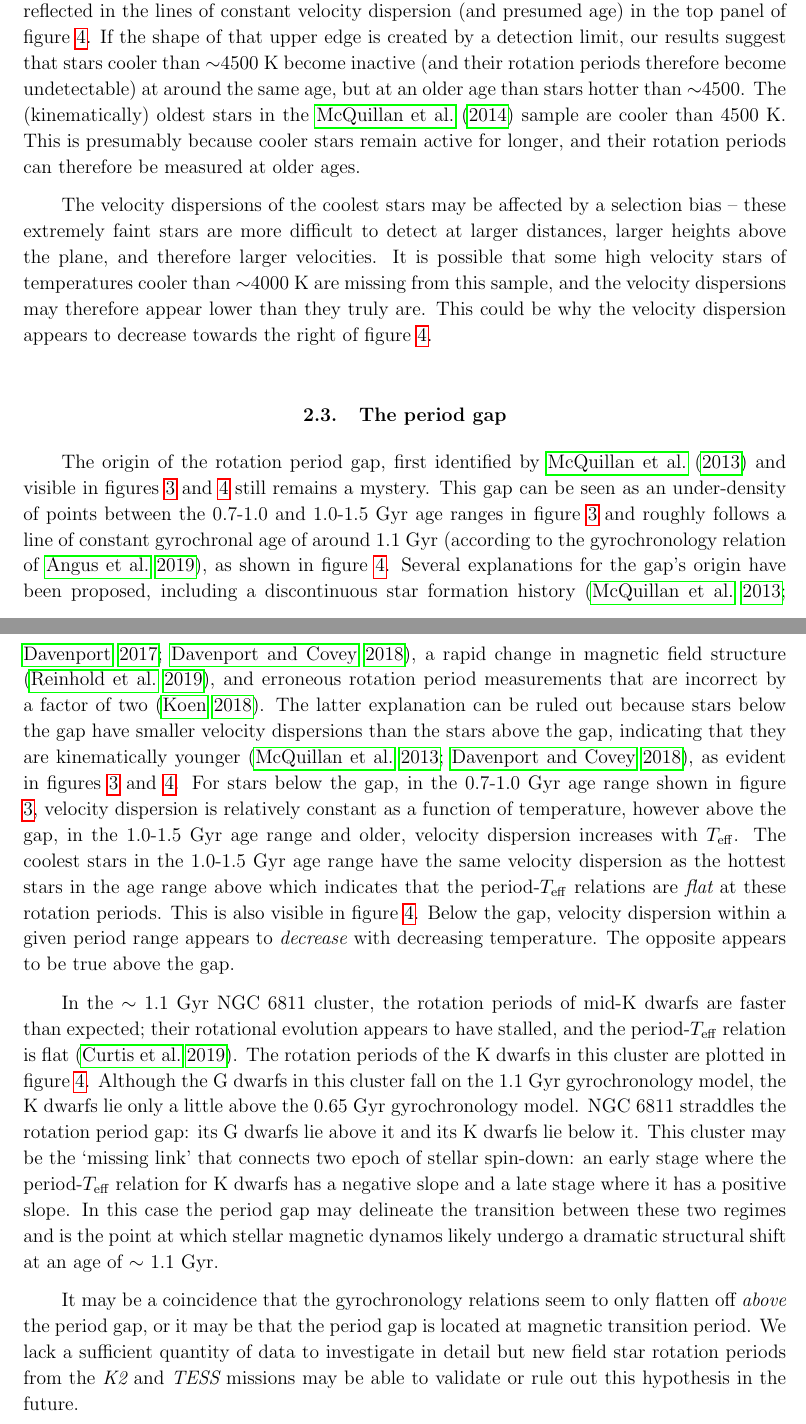
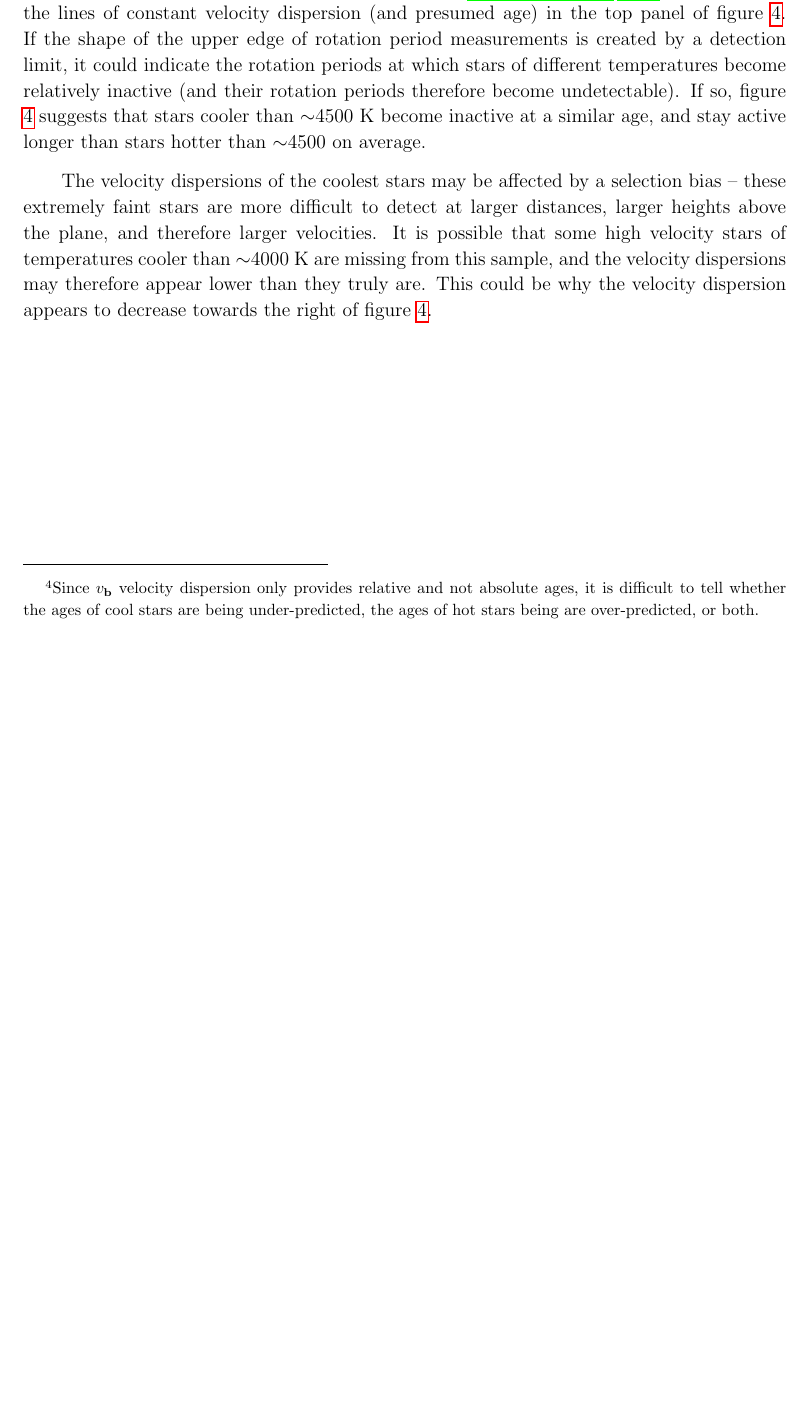
Before and after one commit to RuthAngus/kinematics-and-rotation, a LaTeX paper (paper/ms.tex, which reads paper/results.tex): two parts of pages 10 and 12 of 18 before the commit and part of page 11 of 17 after it, the two joined at a grey line, cut so that both start at the same text, the shorter picture padded with empty space. Compiled offline with pdfLaTeX.

Commit message:
small edits and moving period gap section back to discussion

```diff
--- a/paper/results.tex
+++ b/paper/results.tex
@@ -96,0 +91,3 @@ top panel of figure \ref{fig:age_cut} are too steeply sloped at old ages.
+velocity dispersion only provides relative and not absolute ages, it is
+difficult to tell whether the ages of cool stars are being under-predicted,
+the ages of hot stars being are over-predicted, or both.}.
@@ -138,13 +140,21 @@ shape of the upper detection edge, with the so-called `M dwarf dip'
-\citep{vansaders2018} reflected in the lines of constant velocity dispersion
-(and presumed age) in the top panel of figure
+shape of the upper detection edge.
+The so-called `M dwarf dip' \citep{vansaders2018} is reflected in the lines of
+constant velocity dispersion (and presumed age) in the top panel of figure
 \ref{fig:dispersion_period_teff}.
-If the shape of that upper edge is created by a detection limit, our results
-suggest that stars cooler than $\sim$4500 K become inactive (and their
-rotation periods therefore become undetectable) at around the same age, but at
-an older age than stars hotter than $\sim$4500.
-The (kinematically) oldest stars in the \mct\ sample are cooler than 4500 K.
-This is presumably because cooler stars remain active for longer, and their
-rotation periods can therefore be measured at older ages.
+If the shape of the upper edge of rotation period measurements is created by a
+detection limit, it could indicate the rotation periods at which stars of
+different temperatures become relatively inactive (and their rotation periods
+therefore become undetectable).
+% Once inactive, stars would have little photometric variability induced by
+% star spots and their rotation periods would be difficult to measure, so may
+% not feature in the \mct\ catalog.
+If so, figure \ref{fig:dispersion_period_teff} suggests that stars cooler than
+$\sim$4500 K become inactive at a similar age, and stay active longer than
+stars hotter than $\sim$4500 on average.
+
+% The groups of stars with the largest velocity dispersions are cooler than 4500
+% K, presumably because cooler stars remain active for longer, and their
+% rotation periods can therefore be measured at older ages.
 
 The velocity dispersions of the coolest stars may be affected by a selection
 bias -- these extremely faint stars are more difficult to detect at larger
@@ -155,57 +165,67 @@ therefore appear lower than they truly are.
 This could be why the velocity dispersion appears to decrease towards the
 right of figure \ref{fig:dispersion_period_teff}.
 
-\subsection{The period gap}
-\label{sec:period_gap}
+% \subsection{The period gap}
+% \label{sec:period_gap}
 
-The origin of the rotation period gap, first identified
-by \citet{mcquillan2013} and visible in figures \ref{fig:age_cut} and
-\ref{fig:dispersion_period_teff} still remains a mystery.
-This gap can be seen as an under-density of points between the 0.7-1.0 and
-1.0-1.5 Gyr age ranges in figure \ref{fig:age_cut} and roughly follows a line
-of constant gyrochronal age of around 1.1 Gyr \citep[according to the
-gyrochronology relation of][]{angus2019}, as shown in figure
-\ref{fig:dispersion_period_teff}.
-Several explanations for the gap's origin have been proposed, including a
-discontinuous star formation history \citep{mcquillan2013, davenport2017,
-davenport2018}, a rapid change in magnetic field structure
-\citep{reinhold2019}, and erroneous rotation period measurements that are
-incorrect by a factor of two \citep{koen2018}.
-The latter explanation can be ruled out because stars below the gap have
-smaller velocity dispersions than the stars above the gap, indicating that
-they are kinematically younger \citep{mcquillan2013, davenport2018}, as
-evident in figures \ref{fig:age_cut} and \ref{fig:dispersion_period_teff}.
-For stars below the gap, in the 0.7-1.0 Gyr age range shown in figure
-\ref{fig:age_cut}, velocity dispersion is relatively constant as a function of
-temperature, however above the gap, in the 1.0-1.5 Gyr age range and older,
-velocity dispersion increases with \teff.
-The coolest stars in the 1.0-1.5 Gyr age range have the same velocity
-dispersion as the hottest stars in the age range above which indicates that
-the period-\teff\ relations are {\it flat} at these rotation periods.
-This is also visible in figure \ref{fig:dispersion_period_teff}.
-Below the gap, velocity dispersion within a given period range appears to {\it
-decrease} with decreasing temperature.
-The opposite appears to be true above the gap.
+% The origin of the rotation period gap, first identified
+% by \citet{mcquillan2013} and visible in figures \ref{fig:age_cut} and
+% \ref{fig:dispersion_period_teff} still remains a mystery.
+% This gap can be seen as an under-density of points between the 0.7-1.0 and
+% 1.0-1.5 Gyr age ranges in figure \ref{fig:age_cut} and roughly follows a line
+% of constant gyrochronal age of around 1.1 Gyr \citep[according to the
+% gyrochronology relation of][]{angus2019}, as shown in figure
+% \ref{fig:dispersion_period_teff}.
+% Several explanations for the gap's origin have been proposed, including a
+% discontinuous star formation history \citep{mcquillan2013, davenport2017,
+% davenport2018}, a rapid change in magnetic field structure
+% \citep{reinhold2019}, and erroneous rotation period measurements that are
+% incorrect by a factor of two \citep{koen2018}.
+% The latter explanation can be ruled out because stars below the gap have
+% smaller velocity dispersions than the stars above the gap, indicating that
+% they are kinematically younger \citep{mcquillan2013, davenport2018}, as
+% evident in figures \ref{fig:age_cut} and \ref{fig:dispersion_period_teff}.
+% For stars below the gap, in the 0.7-1.0 Gyr age range shown in figure
+% \ref{fig:age_cut}, velocity dispersion is relatively constant as a function of
+% temperature, however above the gap, in the 1.0-1.5 Gyr age range and older,
+% velocity dispersion increases with \teff.
+% The coolest stars in the 1.0-1.5 Gyr age range have the same velocity
+% dispersion as the hottest stars in the age range above which indicates that
+% the period-\teff\ relations are {\it flat} at these rotation periods.
+% This is also visible in figure \ref{fig:dispersion_period_teff}.
+% Below the gap, velocity dispersion within a given period range appears to {\it
+% decrease} with decreasing temperature.
+% The opposite appears to be true above the gap.
+% It could be that the gap is positioned at a significant Rossby number/age at
+% which stellar magnetic dynamos go through a transition.
+% Perhaps before the age of 1.1 Gyr, or at Rossby numbers less than ???,
+% magnetic braking is more efficient for stars with deeper convection zones.
+% Once stars reach this critical age or Rossby number their magnetic fields
+% undergo some radical transition, which produces the gap in the rotation
+% period-\teff\ plane.
+% After this transition, magnetic braking efficiency no longer increases with
+% decreasing mass.
+% Of course, it may be a coincidence that the gyrochronology relations seem to
+% only flatten off above the period gap and we lack a sufficient quantity of
+% data to do more than speculate here.
+% New rotation periods from the \ktwo\ and \tess\ missions may be able to
+% validate or rule out this hypothesis in the future.
 
-In the $\sim$ 1.1 Gyr NGC 6811 cluster, the rotation periods of mid-K dwarfs
-are faster than expected; their rotational evolution appears to have stalled,
-and the period-\teff\ relation is flat \citep{curtis2019}.
-The rotation periods of the K dwarfs in this cluster are plotted in figure
-\ref{fig:dispersion_period_teff}.
-Although the G dwarfs in this cluster fall on the 1.1 Gyr gyrochronology
-model, the K dwarfs lie only a little above the 0.65 Gyr gyrochronology model.
-NGC 6811 straddles the rotation period gap: its G dwarfs lie above it and its
-K dwarfs lie below it.
-This cluster may be the `missing link' that connects two epoch of stellar
-spin-down: an early stage where the period-\teff\ relation for K dwarfs has a
-negative slope and a late stage where it has a positive slope.
-In this case the period gap may delineate the transition between these two
-regimes and is the point at which stellar magnetic dynamos likely undergo a
-dramatic structural shift at an age of $\sim$ 1.1 Gyr.
-
-It may be a coincidence that the gyrochronology relations seem to only flatten
-off {\it above} the period gap, or it may be that the period gap is located at
-magnetic transition period.
-We lack a sufficient quantity of data to investigate in detail but new field
-star rotation periods from the \ktwo\ and \tess\ missions may be able to
-validate or rule out this hypothesis in the future.
+% In the $\sim$ 1.1 Gyr NGC 6811 cluster, the rotation periods of mid-K dwarfs
+% are faster than expected; their rotational evolution appears to have stalled,
+% and they have similar rotation periods to the 650 Myr Praesepe cluster
+% \citep{curtis2019}.
+% The rotation periods of the K dwarfs in this cluster are plotted in figure
+% \ref{fig:dispersion_period_teff}.
+% Although NGC 6811's G dwarfs fall on the 1.1 Gyr gyrochronology model, the K
+% dwarfs lie only a little above the 0.65 Gyr gyrochronology model.
+% NGC 6811 straddles the rotation period gap: its G dwarfs lie above it and its
+% K dwarfs lie below it.
+% This cluster may be the `missing link' that connects two epoch of stellar
+% spin-down.
+% % , however without more observations of middle-aged open clusters it
+% % : an early stage where the period-\teff\ relation for cool dwarfs has
+% % a negative slope and a late stage where it has a positive slope.
+% % In this case the period gap may delineate the transition between these two
+% % regimes and is the point at which stellar magnetic dynamos likely undergo a
+% % dramatic structural shift at an age of $\sim$ 1.1 Gyr.
```
Also changed, not shown: paper/discussion.tex (+2 -2 lines), paper/results.tex (87 more changed lines).
